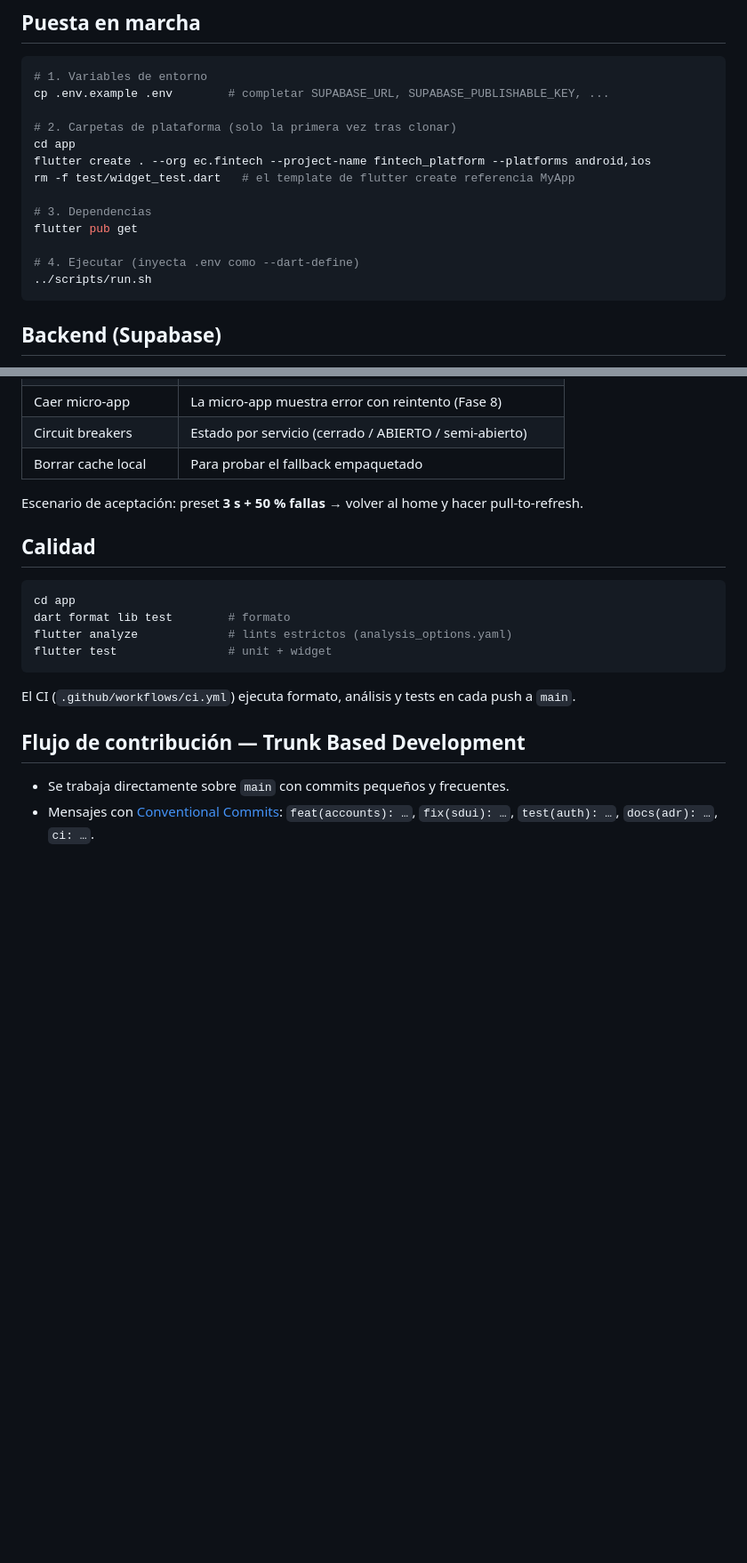
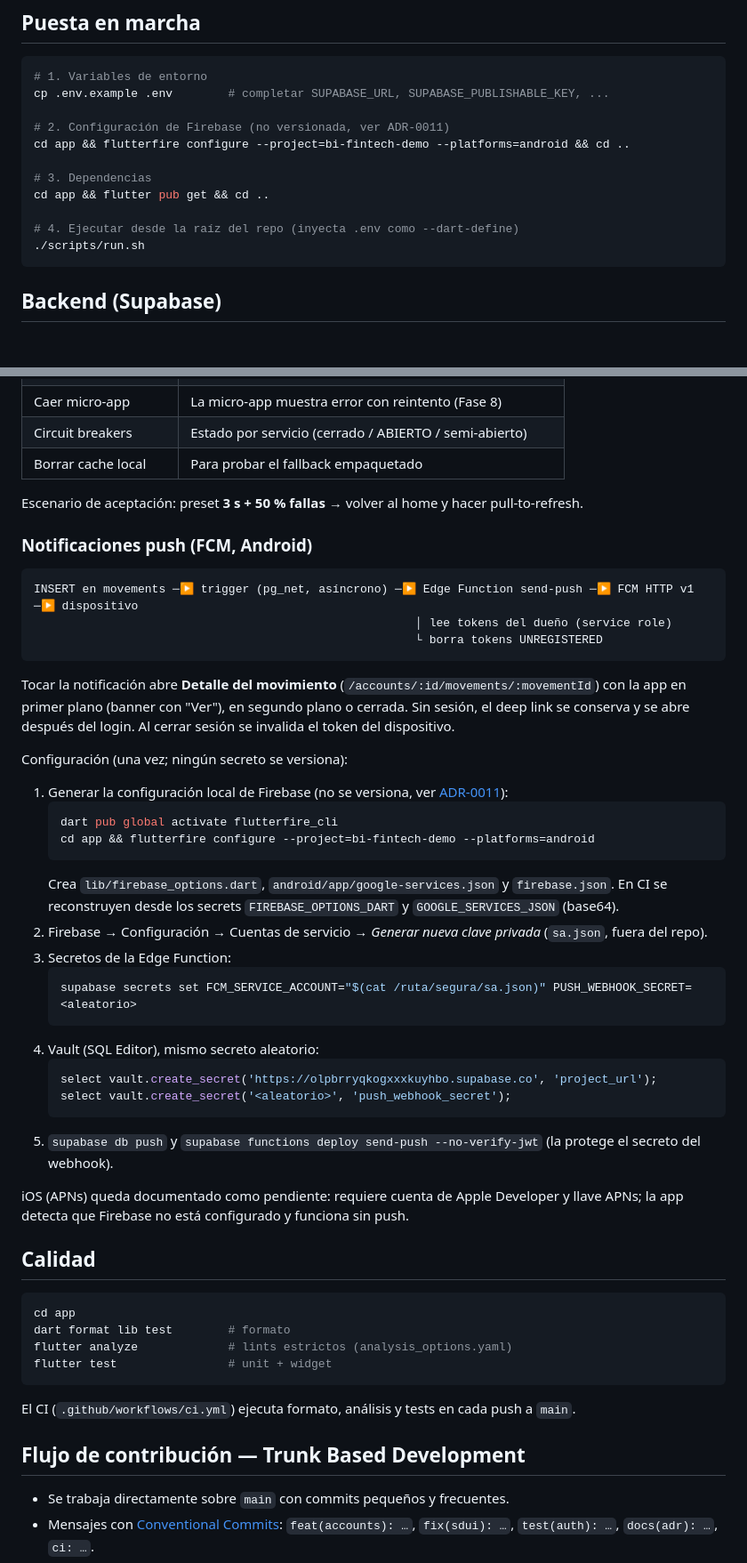
Before and after one commit to serg123g/bi-fintech-demo, a Markdown page: README.md, 2 parts joined by grey strips. Shown at 89% size. GitHub-like rendering; blank space fills up the shorter version.

Commit message:
docs(adr): keep Firebase config out of the repo (ADR-0011); push setup and AI usage
Co-Authored-By: Claude Opus 5.5 <noreply@anthropic.com>
Claude-Session: https://claude.ai/code/session_01S3mvMCa23W4jQr4kTQNnaq

````diff
--- a/README.md
+++ b/README.md
@@ -31,16 +31,14 @@ scripts/        # utilidades de desarrollo
 # 1. Variables de entorno
 cp .env.example .env        # completar SUPABASE_URL, SUPABASE_PUBLISHABLE_KEY, ...
 
-# 2. Carpetas de plataforma (solo la primera vez tras clonar)
-cd app
-flutter create . --org ec.fintech --project-name fintech_platform --platforms android,ios
-rm -f test/widget_test.dart   # el template de flutter create referencia MyApp
+# 2. Configuración de Firebase (no versionada, ver ADR-0011)
+cd app && flutterfire configure --project=bi-fintech-demo --platforms=android && cd ..
 
 # 3. Dependencias
-flutter pub get
+cd app && flutter pub get && cd ..
 
-# 4. Ejecutar (inyecta .env como --dart-define)
-../scripts/run.sh
+# 4. Ejecutar desde la raíz del repo (inyecta .env como --dart-define)
+./scripts/run.sh
 ```
 
 ## Backend (Supabase)
@@ -135,6 +133,38 @@ Disponible en debug o con `ENABLE_CHAOS_PANEL=true` (ícono 🐞 en el home →
 
 Escenario de aceptación: preset **3 s + 50 % fallas** → volver al home y hacer pull-to-refresh.
 
+### Notificaciones push (FCM, Android)
+
+```
+INSERT en movements ─▶ trigger (pg_net, asíncrono) ─▶ Edge Function send-push ─▶ FCM HTTP v1 ─▶ dispositivo
+                                                       │ lee tokens del dueño (service role)
+                                                       └ borra tokens UNREGISTERED
+```
+
+Tocar la notificación abre **Detalle del movimiento** (`/accounts/:id/movements/:movementId`) con la app en primer plano (banner con "Ver"), en segundo plano o cerrada. Sin sesión, el deep link se conserva y se abre después del login. Al cerrar sesión se invalida el token del dispositivo.
+
+Configuración (una vez; ningún secreto se versiona):
+
+1. Generar la configuración local de Firebase (no se versiona, ver [ADR-0011](docs/adr/0011-configuracion-firebase-fuera-del-repo.md)):
+   ```bash
+   dart pub global activate flutterfire_cli
+   cd app && flutterfire configure --project=bi-fintech-demo --platforms=android
+   ```
+   Crea `lib/firebase_options.dart`, `android/app/google-services.json` y `firebase.json`. En CI se reconstruyen desde los secrets `FIREBASE_OPTIONS_DART` y `GOOGLE_SERVICES_JSON` (base64).
+2. Firebase → Configuración → Cuentas de servicio → *Generar nueva clave privada* (`sa.json`, fuera del repo).
+3. Secretos de la Edge Function:
+   ```bash
+   supabase secrets set FCM_SERVICE_ACCOUNT="$(cat /ruta/segura/sa.json)" PUSH_WEBHOOK_SECRET=<aleatorio>
+   ```
+4. Vault (SQL Editor), mismo secreto aleatorio:
+   ```sql
+   select vault.create_secret('https://olpbrryqkogxxxkuyhbo.supabase.co', 'project_url');
+   select vault.create_secret('<aleatorio>', 'push_webhook_secret');
+   ```
+5. `supabase db push` y `supabase functions deploy send-push --no-verify-jwt` (la protege el secreto del webhook).
+
+iOS (APNs) queda documentado como pendiente: requiere cuenta de Apple Developer y llave APNs; la app detecta que Firebase no está configurado y funciona sin push.
+
 ## Calidad
 
 ```bash
````
Also changed, not shown: docs/AI_USAGE.md (+1 -0 lines), docs/adr/0011-configuracion-firebase-fuera-del-repo.md (added, +32 -0 lines).
